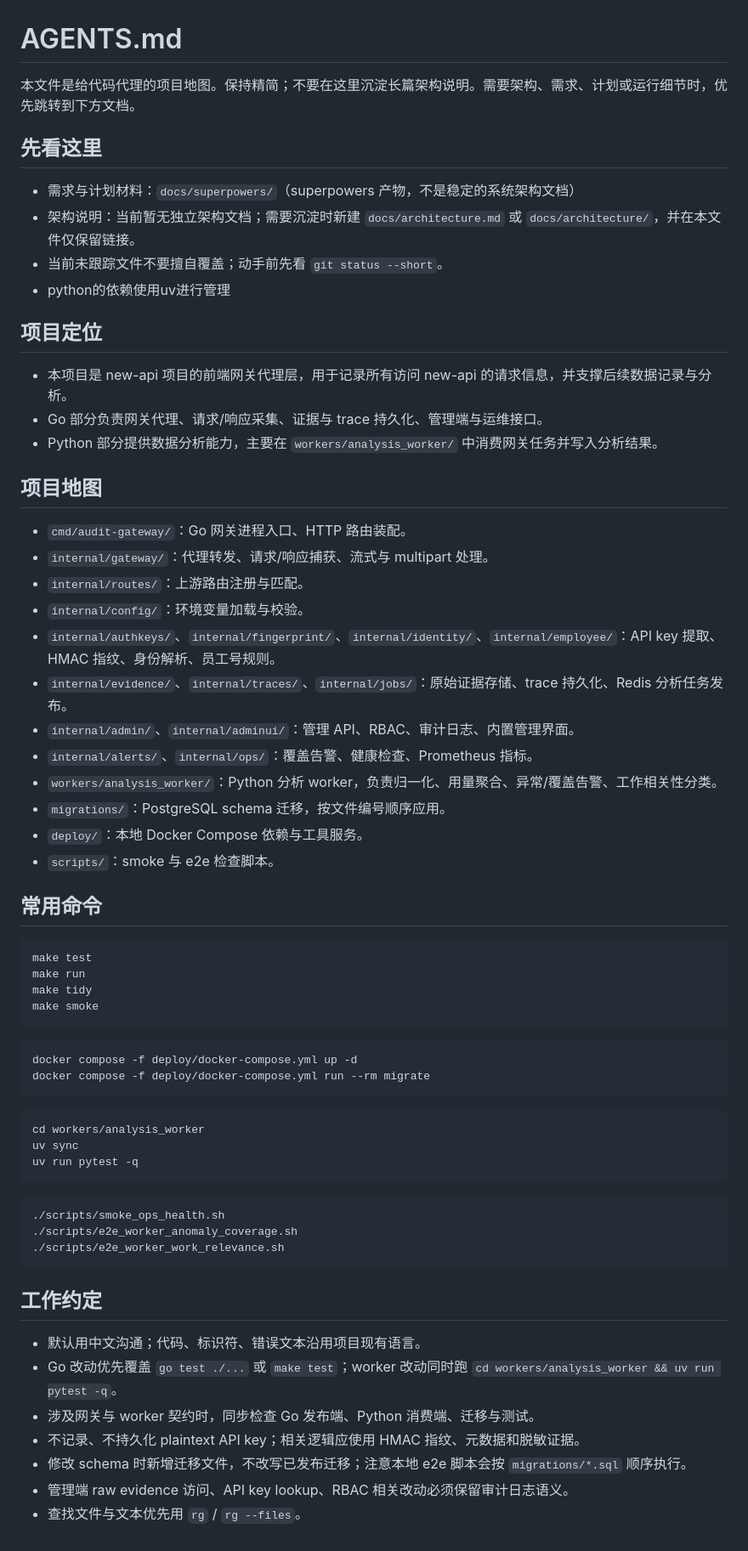
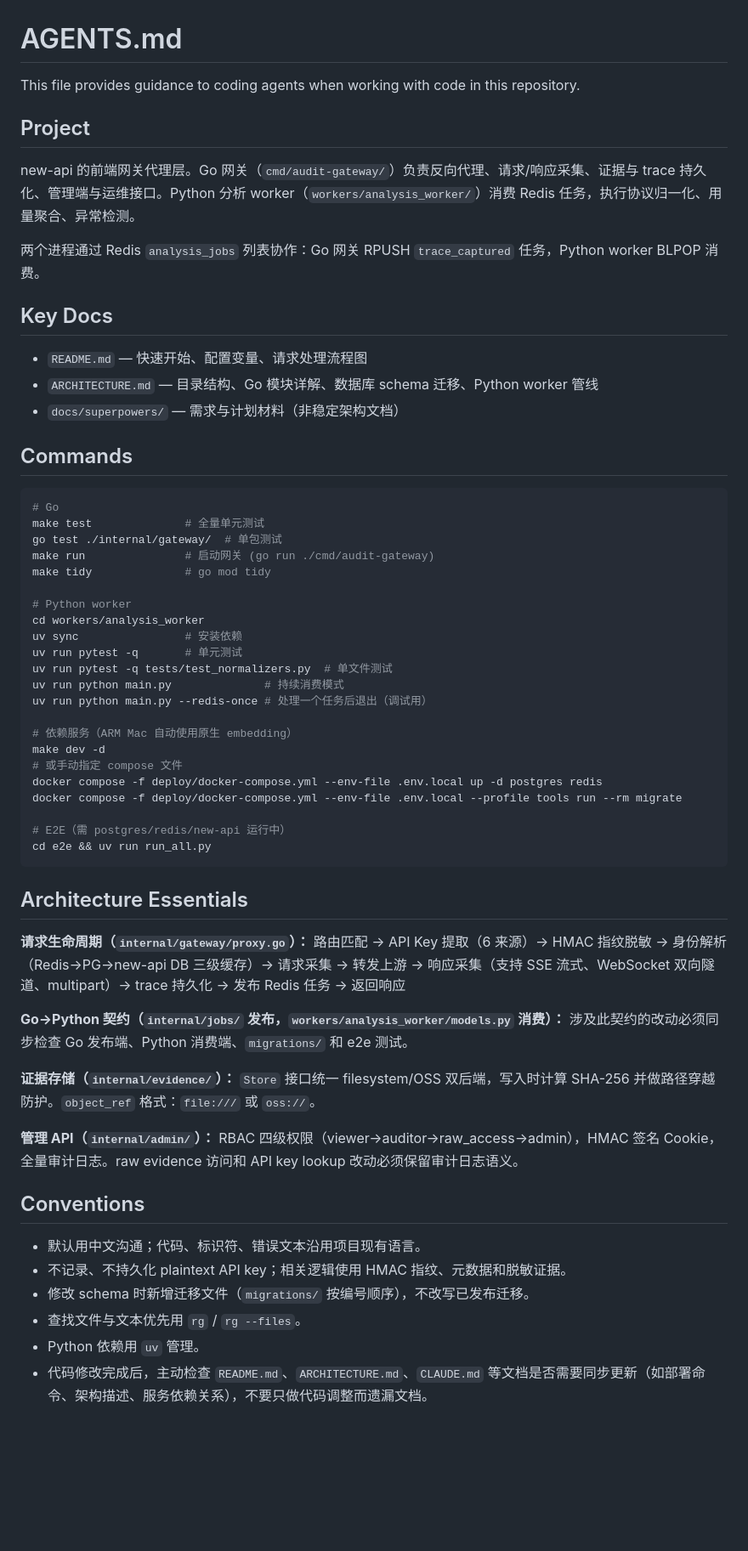
Before and after one commit to itsharex/new-api-gateway, a Markdown page: AGENTS.md, the part around the change. Shown at 85% size. Rendered like a GitHub page; blank space fills up the shorter version.

Commit message:
docs: sync agents guidance from claude

````diff
--- a/AGENTS.md
+++ b/AGENTS.md
@@ -1,67 +1,65 @@
 # AGENTS.md
 
-本文件是给代码代理的项目地图。保持精简；不要在这里沉淀长篇架构说明。需要架构、需求、计划或运行细节时，优先跳转到下方文档。
+This file provides guidance to coding agents when working with code in this repository.
 
-## 先看这里
+## Project
 
-- 需求与计划材料：`docs/superpowers/`（superpowers 产物，不是稳定的系统架构文档）
-- 架构说明：当前暂无独立架构文档；需要沉淀时新建 `docs/architecture.md` 或 `docs/architecture/`，并在本文件仅保留链接。
-- 当前未跟踪文件不要擅自覆盖；动手前先看 `git status --short`。
-- python的依赖使用uv进行管理
+new-api 的前端网关代理层。Go 网关（`cmd/audit-gateway/`）负责反向代理、请求/响应采集、证据与 trace 持久化、管理端与运维接口。Python 分析 worker（`workers/analysis_worker/`）消费 Redis 任务，执行协议归一化、用量聚合、异常检测。
 
-## 项目定位
+两个进程通过 Redis `analysis_jobs` 列表协作：Go 网关 RPUSH `trace_captured` 任务，Python worker BLPOP 消费。
 
-- 本项目是 new-api 项目的前端网关代理层，用于记录所有访问 new-api 的请求信息，并支撑后续数据记录与分析。
-- Go 部分负责网关代理、请求/响应采集、证据与 trace 持久化、管理端与运维接口。
-- Python 部分提供数据分析能力，主要在 `workers/analysis_worker/` 中消费网关任务并写入分析结果。
+## Key Docs
 
-## 项目地图
+- `README.md` — 快速开始、配置变量、请求处理流程图
+- `ARCHITECTURE.md` — 目录结构、Go 模块详解、数据库 schema 迁移、Python worker 管线
+- `docs/superpowers/` — 需求与计划材料（非稳定架构文档）
 
-- `cmd/audit-gateway/`：Go 网关进程入口、HTTP 路由装配。
-- `internal/gateway/`：代理转发、请求/响应捕获、流式与 multipart 处理。
-- `internal/routes/`：上游路由注册与匹配。
-- `internal/config/`：环境变量加载与校验。
-- `internal/authkeys/`、`internal/fingerprint/`、`internal/identity/`、`internal/employee/`：API key 提取、HMAC 指纹、身份解析、员工号规则。
-- `internal/evidence/`、`internal/traces/`、`internal/jobs/`：原始证据存储、trace 持久化、Redis 分析任务发布。
-- `internal/admin/`、`internal/adminui/`：管理 API、RBAC、审计日志、内置管理界面。
-- `internal/alerts/`、`internal/ops/`：覆盖告警、健康检查、Prometheus 指标。
-- `workers/analysis_worker/`：Python 分析 worker，负责归一化、用量聚合、异常/覆盖告警、工作相关性分类。
-- `migrations/`：PostgreSQL schema 迁移，按文件编号顺序应用。
-- `deploy/`：本地 Docker Compose 依赖与工具服务。
-- `scripts/`：smoke 与 e2e 检查脚本。
-
-## 常用命令
+## Commands
 
 ```bash
-make test
-make run
-make tidy
-make smoke
+# Go
+make test              # 全量单元测试
+go test ./internal/gateway/  # 单包测试
+make run               # 启动网关 (go run ./cmd/audit-gateway)
+make tidy              # go mod tidy
+
+# Python worker
+cd workers/analysis_worker
+uv sync                # 安装依赖
+uv run pytest -q       # 单元测试
+uv run pytest -q tests/test_normalizers.py  # 单文件测试
+uv run python main.py              # 持续消费模式
+uv run python main.py --redis-once # 处理一个任务后退出（调试用）
+
+# 依赖服务（ARM Mac 自动使用原生 embedding）
+make dev -d
+# 或手动指定 compose 文件
+docker compose -f deploy/docker-compose.yml --env-file .env.local up -d postgres redis
+docker compose -f deploy/docker-compose.yml --env-file .env.local --profile tools run --rm migrate
+
+# E2E（需 postgres/redis/new-api 运行中）
+cd e2e && uv run run_all.py
 ```
 
-```bash
-docker compose -f deploy/docker-compose.yml up -d
-docker compose -f deploy/docker-compose.yml run --rm migrate
-```
+## Architecture Essentials
 
-```bash
-cd workers/analysis_worker
-uv sync
-uv run pytest -q
-```
+**请求生命周期（`internal/gateway/proxy.go`）：**
+路由匹配 → API Key 提取（6 来源）→ HMAC 指纹脱敏 → 身份解析（Redis→PG→new-api DB 三级缓存）→ 请求采集 → 转发上游 → 响应采集（支持 SSE 流式、WebSocket 双向隧道、multipart）→ trace 持久化 → 发布 Redis 任务 → 返回响应
 
-```bash
-./scripts/smoke_ops_health.sh
-./scripts/e2e_worker_anomaly_coverage.sh
-./scripts/e2e_worker_work_relevance.sh
-```
+**Go→Python 契约（`internal/jobs/` 发布，`workers/analysis_worker/models.py` 消费）：**
+涉及此契约的改动必须同步检查 Go 发布端、Python 消费端、`migrations/` 和 e2e 测试。
 
-## 工作约定
+**证据存储（`internal/evidence/`）：**
+`Store` 接口统一 filesystem/OSS 双后端，写入时计算 SHA-256 并做路径穿越防护。`object_ref` 格式：`file:///` 或 `oss://`。
+
+**管理 API（`internal/admin/`）：**
+RBAC 四级权限（viewer→auditor→raw_access→admin），HMAC 签名 Cookie，全量审计日志。raw evidence 访问和 API key lookup 改动必须保留审计日志语义。
+
+## Conventions
 
 - 默认用中文沟通；代码、标识符、错误文本沿用项目现有语言。
-- Go 改动优先覆盖 `go test ./...` 或 `make test`；worker 改动同时跑 `cd workers/analysis_worker && uv run pytest -q`。
-- 涉及网关与 worker 契约时，同步检查 Go 发布端、Python 消费端、迁移与测试。
-- 不记录、不持久化 plaintext API key；相关逻辑应使用 HMAC 指纹、元数据和脱敏证据。
-- 修改 schema 时新增迁移文件，不改写已发布迁移；注意本地 e2e 脚本会按 `migrations/*.sql` 顺序执行。
-- 管理端 raw evidence 访问、API key lookup、RBAC 相关改动必须保留审计日志语义。
+- 不记录、不持久化 plaintext API key；相关逻辑使用 HMAC 指纹、元数据和脱敏证据。
+- 修改 schema 时新增迁移文件（`migrations/` 按编号顺序），不改写已发布迁移。
 - 查找文件与文本优先用 `rg` / `rg --files`。
+- Python 依赖用 `uv` 管理。
+- 代码修改完成后，主动检查 `README.md`、`ARCHITECTURE.md`、`CLAUDE.md` 等文档是否需要同步更新（如部署命令、架构描述、服务依赖关系），不要只做代码调整而遗漏文档。
````
